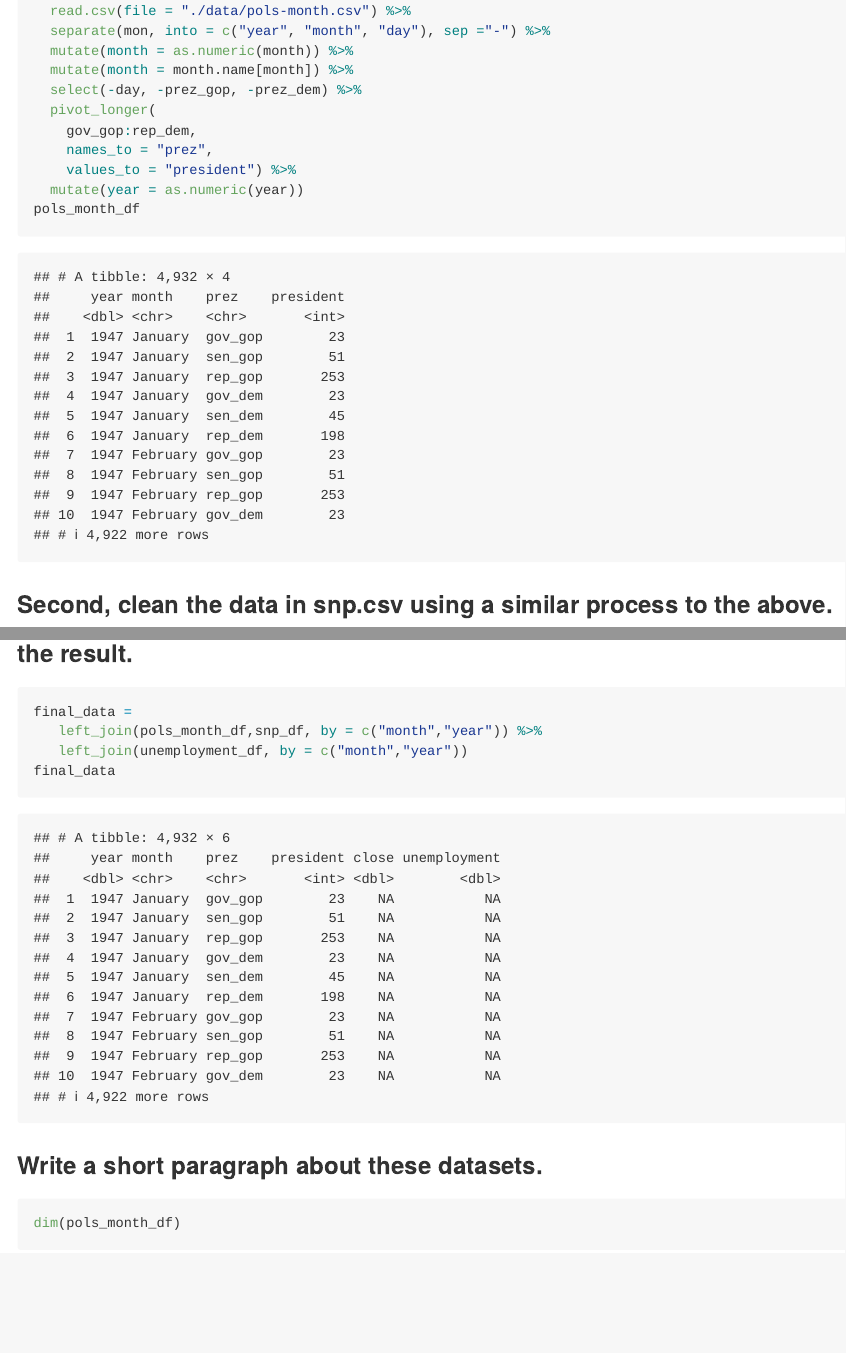
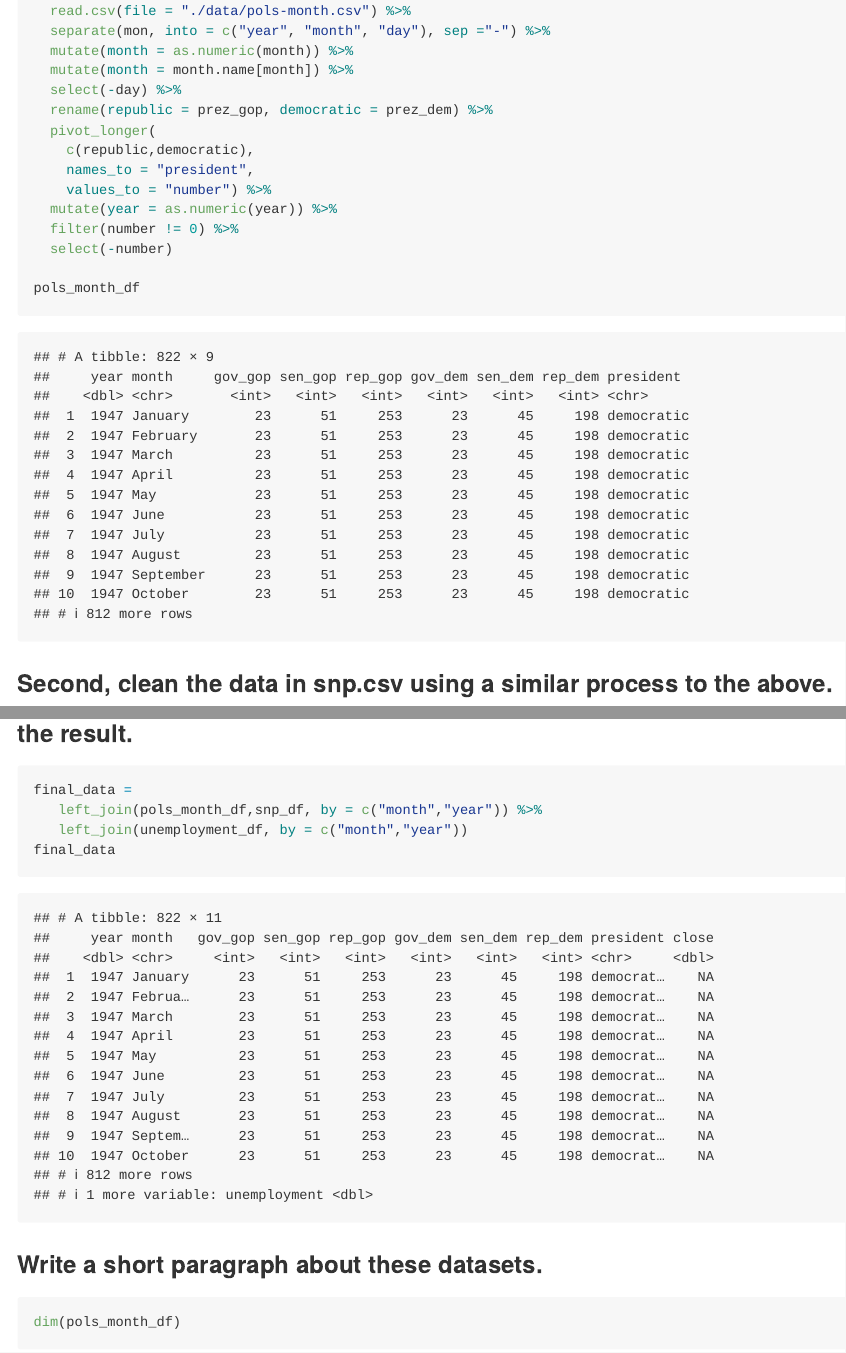
Before and after one commit to Shiyin-Li-Fiona/p8105_hw2_sl5010, an R Markdown document (p8105_hw2_sl5010.Rmd): the page in a window 1100 px wide, from 5080 px down, and a second part further down, joined at a grey line. Rendered offline with R 4.5, knitr and Pandoc, with nearby package versions; long lines of code are wrapped; column names are cleaned by a stand-in for the janitor package.

Commit message:
modified Problem 2

````diff
--- a/p8105_hw2_sl5010.Rmd
+++ b/p8105_hw2_sl5010.Rmd
@@ -70,12 +70,16 @@ pols_month_df =
   separate(mon, into = c("year", "month", "day"), sep ="-") %>%
   mutate(month = as.numeric(month)) %>%
   mutate(month = month.name[month]) %>%
-  select(-day, -prez_gop, -prez_dem) %>%
+  select(-day) %>%
+  rename(republic = prez_gop, democratic = prez_dem) %>%
   pivot_longer(
-    gov_gop:rep_dem,
-    names_to = "prez",
-    values_to = "president") %>%
-  mutate(year = as.numeric(year))
+    c(republic,democratic),
+    names_to = "president",
+    values_to = "number") %>%
+  mutate(year = as.numeric(year)) %>%
+  filter(number != 0) %>%
+  select(-number)
+
 pols_month_df
 ```
 ### Second, clean the data in snp.csv using a similar process to the above.
````
